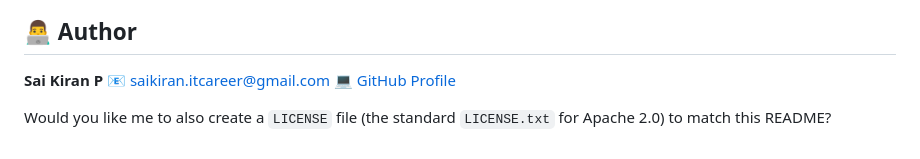
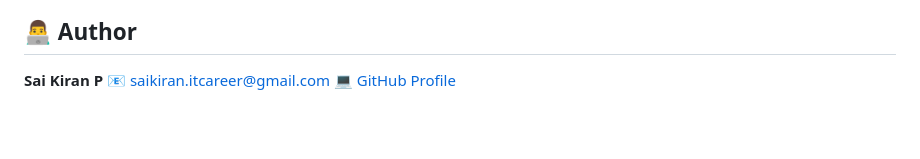
Before and after one commit to Saikiran-2017/Online-Blood-Banking-System, a Markdown page: README.md, the part around the change. Drawn GitHub-style; blank space fills up the shorter version.

```diff
--- a/README.md
+++ b/README.md
@@ -169,6 +169,3 @@ If you’d like to improve this project:
 **Sai Kiran P**
 📧 [saikiran.itcareer@gmail.com](mailto:saikiran.itcareer@gmail.com)
 💻 [GitHub Profile](https://github.com/Saikiran-2017)
-
-
-Would you like me to also create a `LICENSE` file (the standard `LICENSE.txt` for Apache 2.0) to match this README?
```
